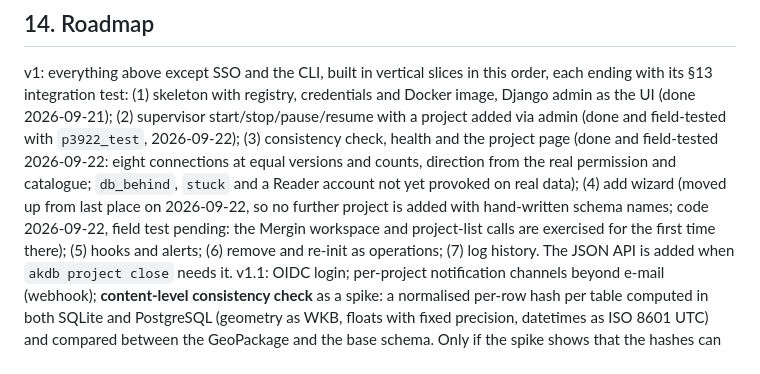
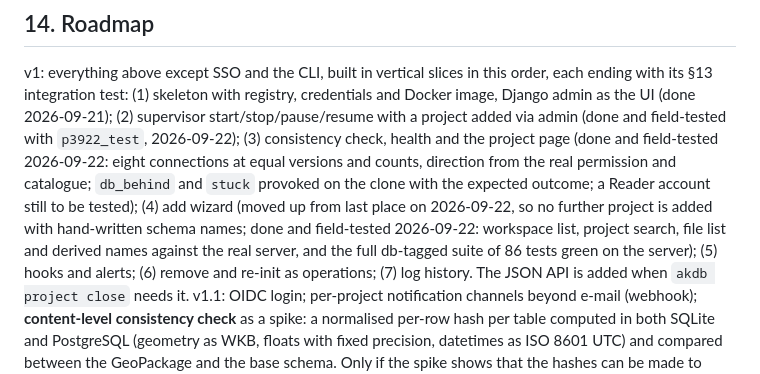
Before and after one commit to NicklasBlidmo/dbsync-manager, a Markdown page: docs/dbsync-manager-design.md, the part around the change. GitHub-like rendering.

Commit message:
Design: slice 4 field-tested; db_behind and stuck provoked on the clone
Wizard steps 2 and 3 worked against the real Mergin server, and the
compose test profile ran all 86 tests green on gis-ubuntu, including the
db-tagged schema bootstrap, writers query and wizard view tests.

Co-Authored-By: Claude Fable 5.1 <noreply@anthropic.com>

```diff
--- a/docs/dbsync-manager-design.md
+++ b/docs/dbsync-manager-design.md
@@ -1004,12 +1004,13 @@ registry, credentials and Docker image, Django admin as the UI (done
 via admin (done and field-tested with `p3922_test`, 2026-09-22); (3)
 consistency check, health and the project page (done and field-tested
 2026-09-22: eight connections at equal versions and counts, direction
-from the real permission and catalogue; `db_behind`, `stuck` and a Reader
-account not yet provoked on real data); (4) add wizard (moved up
-from last place on 2026-09-22, so no further project is added with
-hand-written schema names; code 2026-09-22, field test pending: the
-Mergin workspace and project-list calls are exercised for the first
-time there); (5) hooks and alerts; (6) remove and re-init
+from the real permission and catalogue; `db_behind` and `stuck` provoked
+on the clone with the expected outcome; a Reader account still to be
+tested); (4) add wizard (moved up from last place on 2026-09-22, so no
+further project is added with hand-written schema names; done and
+field-tested 2026-09-22: workspace list, project search, file list and
+derived names against the real server, and the full db-tagged suite of
+86 tests green on the server); (5) hooks and alerts; (6) remove and re-init
 as operations; (7) log history. The JSON API is added when `akdb project
 close` needs it.
 v1.1: OIDC login; per-project notification channels beyond e-mail (webhook);
```
